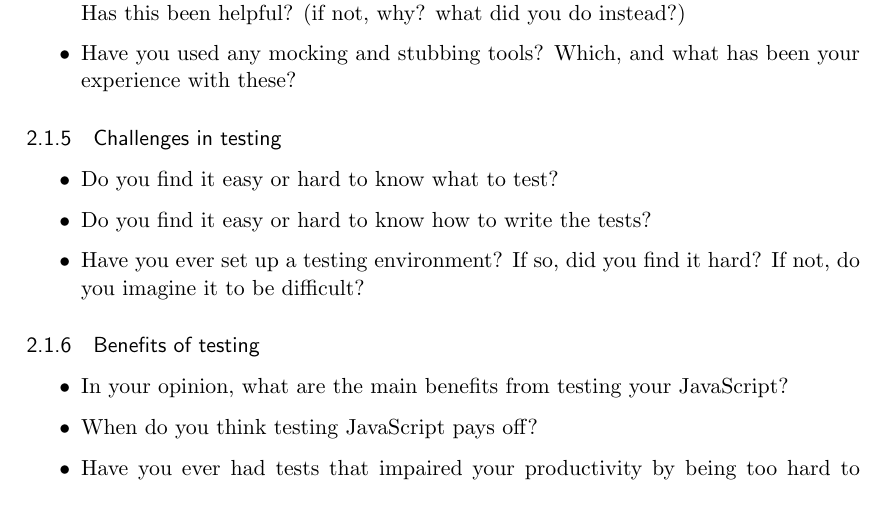
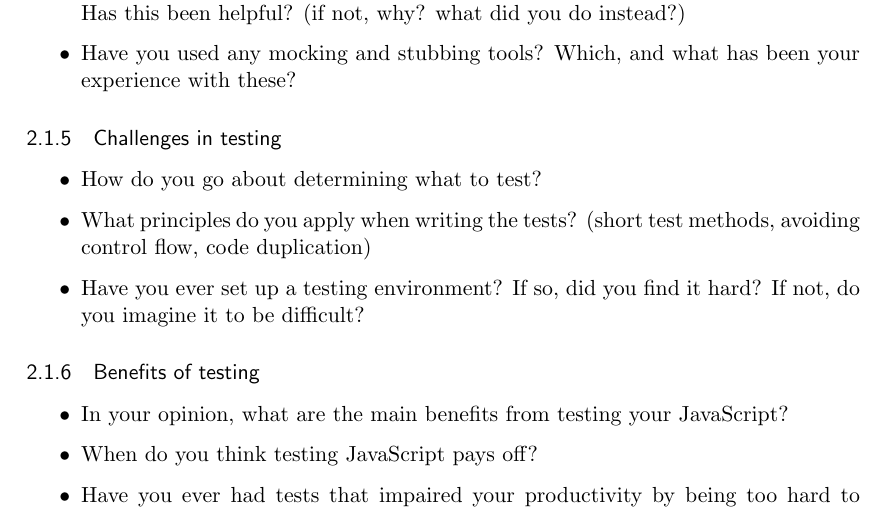
Before and after one commit to emilwall/exjobb, a LaTeX thesis (exjobb_thesis_emilwall.tex): part of page 12 of 14, cut so that both start at the same text. Compiled offline with pdfLaTeX.

Commit message:
Make testing challenges questions more open

```diff
--- a/exjobb_thesis_emilwall.tex
+++ b/exjobb_thesis_emilwall.tex
@@ -306,8 +306,8 @@ The interviews took place in calm, undisturbed locations, and began with a short
 
 \subsubsection{Challenges in testing}
 \begin{itemize}
-\item Do you find it easy or hard to know what to test?
-\item Do you find it easy or hard to know how to write the tests?
+\item How do you go about determining what to test?
+\item What principles do you apply when writing the tests? (short test methods, avoiding control flow, code duplication)
 \item Have you ever set up a testing environment? If so, did you find it hard? If not, do you imagine it to be difficult?
 \end{itemize}
 
```
